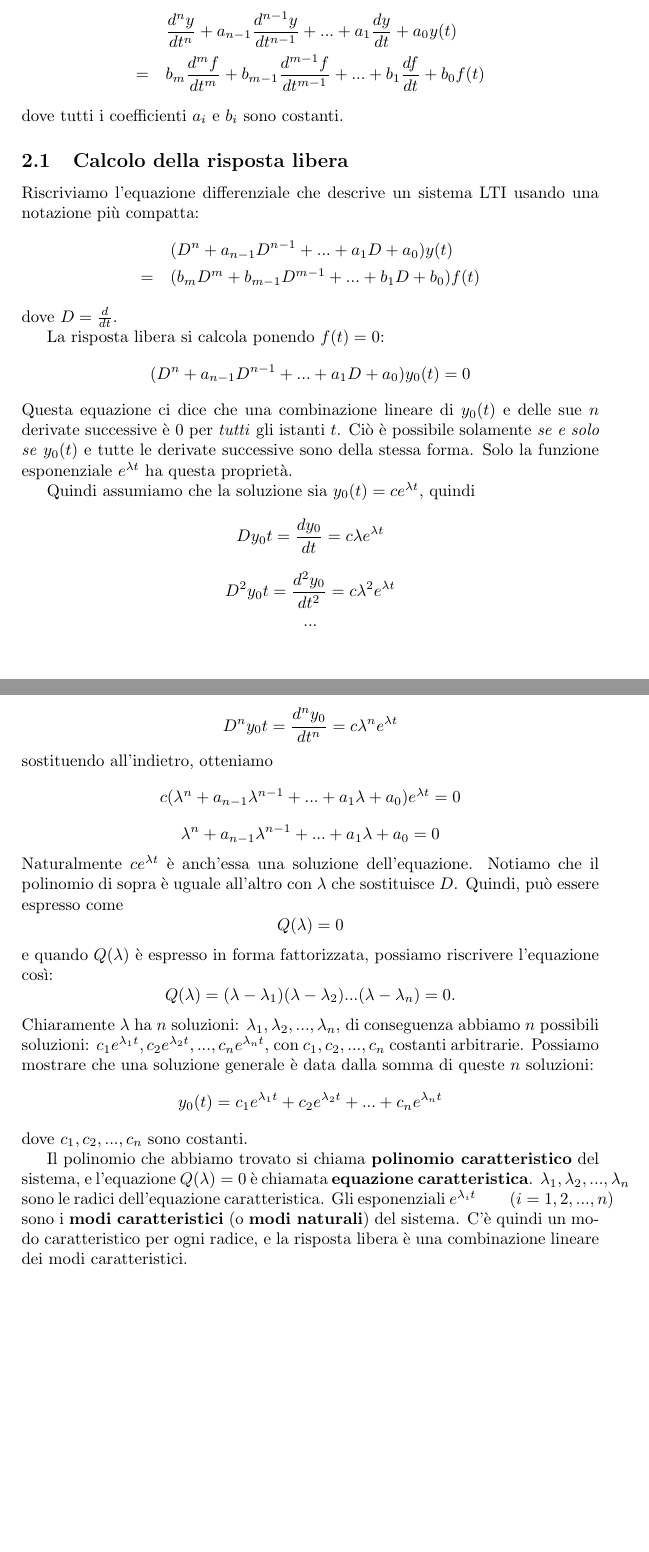
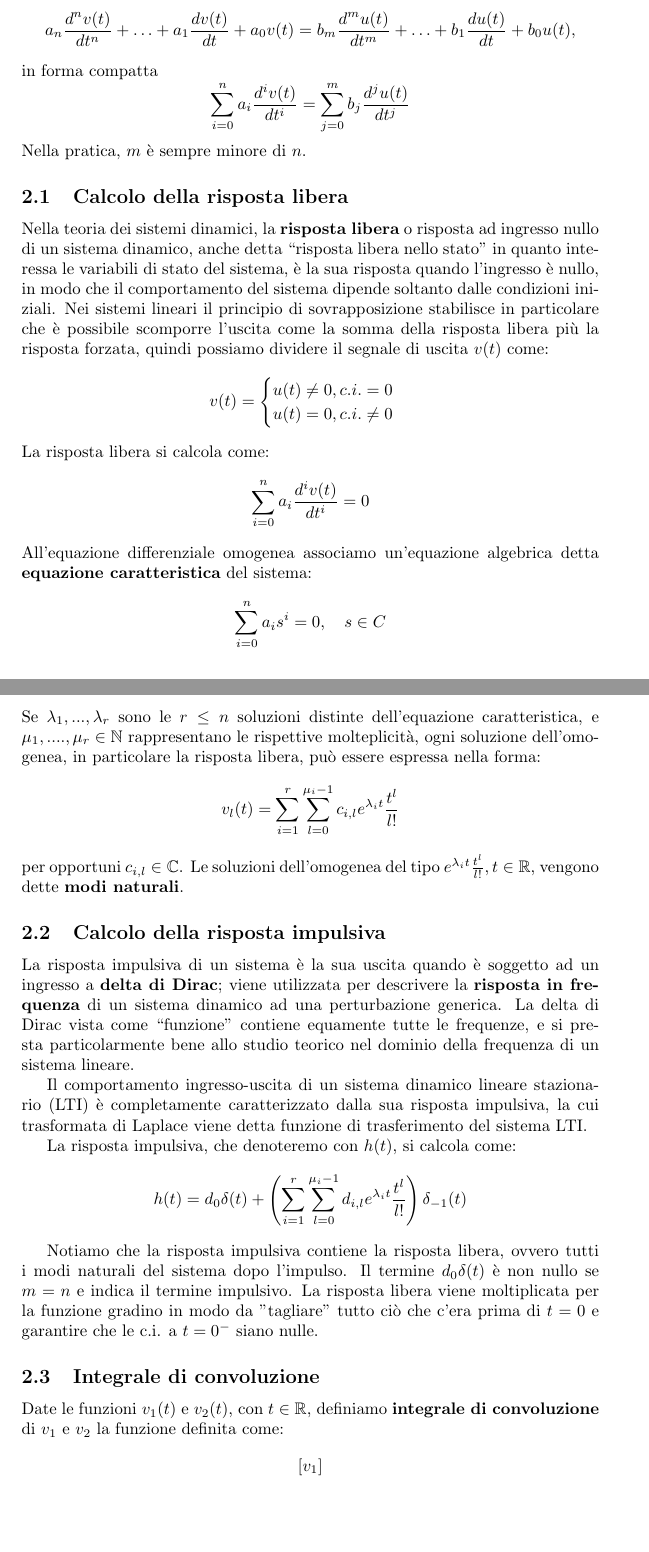
Before and after one commit to sentientmachin3/dispense-info-univr, a LaTeX document (triennale/segnali-e-immagini/segnali e immagini.tex): two parts of pages 12 and 13 of 13, joined at a grey line, cut at the place of the change. Compiled offline with pdfLaTeX.

Commit message:
Avanti con sti appunti

```diff
--- a/triennale/segnali-e-immagini/segnali e immagini.tex
+++ b/triennale/segnali-e-immagini/segnali e immagini.tex
@@ -5,6 +5,7 @@
 \usepackage[utf8]{inputenc}
 \usepackage{hyperref}
 \usepackage{amsmath}
+\usepackage{amssymb}
 \usepackage{mathtools}
 \hypersetup{
 	colorlinks,
@@ -571,43 +571,52 @@ Un sistema lineare tempo invariante (LTI) può essere descritto da un'equazione
-&\frac{d^ny}{dt^n}+a_{n-1}\frac{d^{n-1}y}{dt^{n-1}}+...+a_{1}\frac{dy}{dt}+a_{0}y(t)\\
-=\quad &b_{m}\frac{d^mf}{dt^m}+b_{m-1}\frac{d^{m-1}f}{dt^{m-1}}+...+b_{1}\frac{df}{dt}+b_{0}f(t)
-\end{align*}
-dove tutti i coefficienti $a_{i}$ e $b_{i}$ sono costanti.
+\[a_n\frac{d^nv(t)}{dt^n} + \ldots + a_1\frac{dv(t)}{dt} + a_0v(t) = b_m\frac{d^mu(t)}{dt^m} + \ldots + b_1\frac{du(t)}{dt} + b_0u(t),\]
+in forma compatta
+\begin{equation*}
+	\sum_{i=0}^{n}a_i\frac{d^iv(t)}{dt^i} = \sum_{j=0}^{m}b_j\frac{d^ju(t)}{dt^j}
+\end{equation*}
+Nella pratica, $m$ è sempre minore di $n$.
 
 \subsection{Calcolo della risposta libera}
-Riscriviamo l'equazione differenziale che descrive un sistema LTI usando una notazione più compatta:
-\begin{align*}
-&(D^n+a_{n-1}D^{n-1}+...+a_1D+a_{0})y(t)\\
-=\quad &(b_mD^m+b_{m-1}D^{m-1}+...+b_1D+b_0)f(t)
-\end{align*}
-dove $D=\frac{d}{dt}.$
+Nella teoria dei sistemi dinamici, la \textbf{risposta libera} o risposta ad ingresso nullo di un sistema dinamico, anche detta ‘‘risposta libera nello stato’’ in quanto interessa le variabili di stato del sistema,
+è la sua risposta quando l'ingresso è nullo, in modo che il comportamento del sistema dipende soltanto dalle condizioni iniziali.
+Nei sistemi lineari il principio di sovrapposizione stabilisce in particolare che è possibile scomporre l'uscita come la somma della risposta libera più la risposta forzata, quindi possiamo dividere il segnale di uscita $v(t)$ come:
+\[
+v(t)=
+\begin{cases}
+	u(t) \ne 0, c.i. = 0\\
+	u(t) = 0, c.i. \ne 0
+\end{cases}
+\]
+La risposta libera si calcola come:
+\begin{equation*}
+	\sum_{i=0}^{n}a_i\frac{d^iv(t)}{dt^i}=0
+\end{equation*}
+All'equazione differenziale omogenea associamo un’equazione algebrica detta \textbf{equazione caratteristica} del sistema:
+\begin{equation*}
+	\sum_{i=0}^{n}a_is^i=0, \quad s \in C
+\end{equation*}
+Se $\lambda_1,...,\lambda_r$ sono le $r\leq n$ soluzioni distinte dell'equazione caratteristica, e $\mu_1,....,\mu_r \in \mathbb{N}$ rappresentano le rispettive molteplicità, ogni soluzione dell'omogenea, in particolare la risposta libera, può essere espressa nella forma:
+\begin{equation*}
+	v_l(t)=\sum_{i=1}^{r}\sum_{l=0}^{\mu_i-1}c_{i,l}e^{\lambda_it}\frac{t^l}{l!}
+\end{equation*}
+per opportuni $c_{i,l} \in \mathbb{C}$. Le soluzioni dell'omogenea del tipo $e^{\lambda_it}\frac{t^l}{l!}, t \in \mathbb{R}$, vengono dette \textbf{modi naturali}.
 
-La risposta libera si calcola ponendo $f(t)=0$:
-$$ (D^n+a_{n-1}D^{n-1}+...+a_1D+a_{0})y_0(t)=0 $$
-Questa equazione ci dice che una combinazione lineare di $y_0(t)$ e delle sue $n$ derivate successive
-è $0$ per \textit{tutti} gli istanti $t$. Ciò è possibile solamente \textit{se e solo se} $y_0(t)$ e tutte
-le derivate successive sono della stessa forma. Solo la funzione esponenziale $e^{\lambda t}$ ha questa proprietà.
+\subsection{Calcolo della risposta impulsiva}
+La risposta impulsiva di un sistema è la sua uscita quando è soggetto ad un ingresso a \textbf{delta di Dirac};
+viene utilizzata per descrivere la \textbf{risposta in frequenza} di un sistema dinamico ad una perturbazione generica.
+La delta di Dirac vista come ‘‘funzione’’ contiene equamente tutte le frequenze, e si presta particolarmente bene allo studio teorico nel dominio della frequenza di un sistema lineare.
 
-Quindi assumiamo che la soluzione sia $y_0(t)=ce^{\lambda t}$, quindi
-$$ Dy_0{t}=\frac{dy_0}{dt}=c\lambda e^{\lambda t} $$
-$$ D^2y_0{t}=\frac{d^2y_0}{dt^2}=c\lambda^2 e^{\lambda t} $$
-$$ ... $$
-$$ D^ny_0{t}=\frac{d^ny_0}{dt^n}=c\lambda^n e^{\lambda t} $$
-sostituendo all'indietro, otteniamo
-$$ c(\lambda^n+a_{n-1}\lambda^{n-1}+...+a_1\lambda+a_0)e^{\lambda t}=0 $$
-$$ \lambda^n+a_{n-1}\lambda^{n-1}+...+a_1\lambda+a_0 = 0 $$
-Naturalmente $ce^{\lambda t}$ è anch'essa una soluzione dell'equazione. Notiamo che il polinomio di sopra
-è uguale all'altro con $\lambda$ che sostituisce $D$. Quindi, può essere espresso come
-$$ Q(\lambda)=0$$
-e quando $Q(\lambda)$ è espresso in forma fattorizzata, possiamo riscrivere l'equazione così:
-$$ Q(\lambda) = (\lambda-\lambda_1)(\lambda-\lambda_2)...(\lambda-\lambda_n)=0 .$$
-Chiaramente $\lambda$ ha $n$ soluzioni: $\lambda_1, \lambda_2, ..., \lambda_n$, di conseguenza abbiamo $n$ possibili soluzioni: $c_1e^{\lambda_1t},c_2e^{\lambda_2t},...,c_ne^{\lambda_nt}$, con $c_1,c_2,...,c_n$ costanti arbitrarie.
-Possiamo mostrare che una soluzione generale è data dalla somma di queste $n$ soluzioni:
-$$ y_0(t)=c_1e^{\lambda_1t}+c_2e^{\lambda_2t}+...+c_ne^{\lambda_nt}$$
-dove $c_1,c_2,...,c_n$ sono costanti.
+Il comportamento ingresso-uscita di un sistema dinamico lineare stazionario (LTI) è completamente caratterizzato dalla sua risposta impulsiva, la cui trasformata di Laplace viene detta funzione di trasferimento del sistema LTI.
 
-Il polinomio che abbiamo trovato si chiama \textbf{polinomio caratteristico} del sistema, e l'equazione
-$Q(\lambda)=0$ è chiamata \textbf{equazione caratteristica}.
-$\lambda_1, \lambda_2, ..., \lambda_n$ sono le radici dell'equazione caratteristica. Gli esponenziali $e^{\lambda_i t} \qquad (i=1,2,...,n)$ sono i \textbf{modi caratteristici} (o \textbf{modi naturali}) del sistema.
-C'è quindi un modo caratteristico per ogni radice, e la risposta libera è una combinazione lineare dei modi caratteristici.
+La risposta impulsiva, che denoteremo con $h(t)$, si calcola come:
+$$ h(t)=d_0\delta(t)+\left(\sum_{i=1}^{r} \sum_{l=0}^{\mu_i-1} d_{i,l}e^{\lambda_it}\frac{t^l}{l!}\right)\delta_{-1}(t) $$
+
+Notiamo che la risposta impulsiva contiene la risposta libera, ovvero tutti i modi naturali del sistema dopo l'impulso. Il termine $d_0\delta(t)$ è non nullo se $m=n$ e indica il termine impulsivo.
+La risposta libera viene moltiplicata per la funzione gradino in modo da "tagliare" tutto ciò che c'era prima di $t=0$ e garantire che le c.i. a $t=0^-$ siano nulle.
+
+\subsection{Integrale di convoluzione}
+Date le funzioni $v_1(t)$ e $v_2(t)$, con $t\in \mathbb{R}$, definiamo \textbf{integrale di convoluzione} di $v_1$ e $v_2$ la funzione definita come:
+\begin{equation*}
+	[v_1]
+\end{equation*}
 
 \end{document}
```
Also changed, not shown: triennale/segnali-e-immagini/segnali e immagini.pdf, triennale/segnali-e-immagini/segnali e immagini.tex (3 more changed lines).
